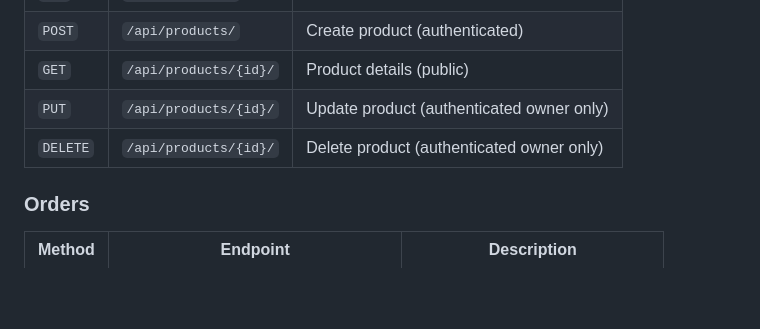
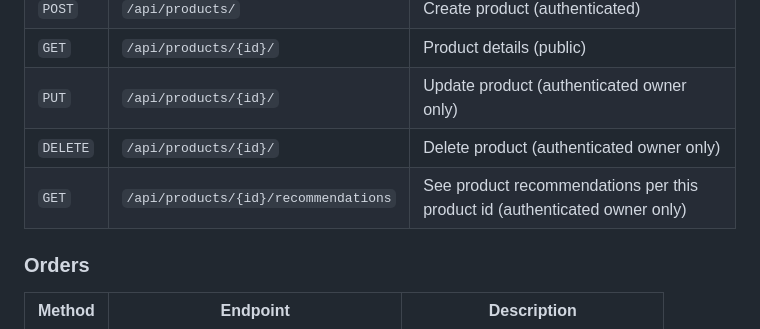
Before and after one commit to abuaminuu/project-nexus-ecommerce, a Markdown page: README.md, the part around the change. Rendered like a GitHub page; blank space fills up the shorter version.

Commit message:
doc: add recommendation route

```diff
--- a/README.md
+++ b/README.md
@@ -91,6 +91,8 @@ Authorization: Bearer <your_token>
 | `GET` | `/api/products/{id}/` | Product details (public)|
 | `PUT` | `/api/products/{id}/` | Update product (authenticated owner only) |
 | `DELETE` | `/api/products/{id}/` | Delete product (authenticated owner only) |
+| `GET` | `/api/products/{id}/recommendations` | See product recommendations per this product id  (authenticated owner only) |
+
 
 ### **Orders**
 | Method | Endpoint | Description |
```
